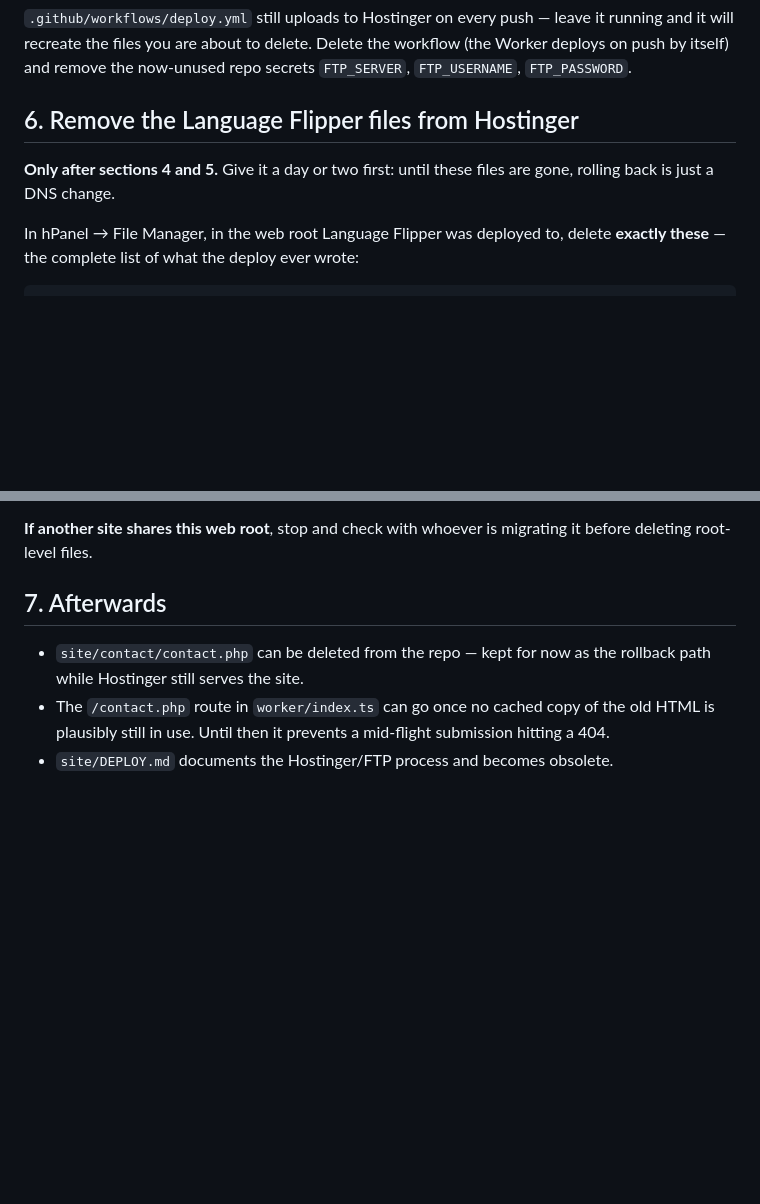
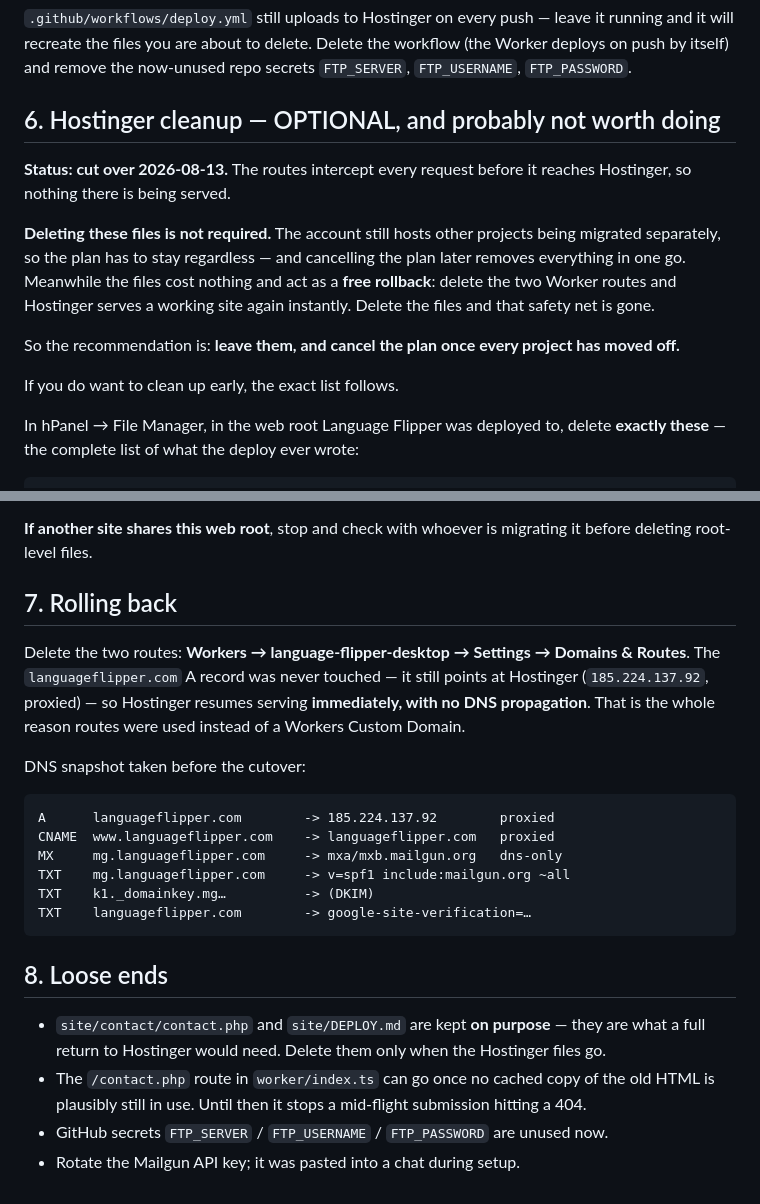
Before and after one commit to Elad-hor/language-flipper-desktop, a Markdown page: site/MIGRATION.md, 2 parts joined by grey strips. Drawn GitHub-style; blank space fills up the shorter version.

Commit message:
docs: Hostinger cleanup is optional; record the rollback path
Cut over 2026-08-13. Deleting the Language Flipper files from Hostinger turns
out not to be worth doing: the account has to keep the plan for other projects
anyway, cancelling it later removes everything at once, and while the files
exist they are a free rollback -- delete the two Worker routes and Hostinger
serves a working site again instantly.

Also records the pre-cutover DNS snapshot and why routes were used instead of a
Custom Domain: the A record is untouched, so rollback needs no DNS propagation.

Co-Authored-By: Claude Opus 5 <noreply@anthropic.com>

````diff
--- a/site/MIGRATION.md
+++ b/site/MIGRATION.md
@@ -141,10 +141,21 @@ running and it will recreate the files you are about to delete. Delete the workf
 (the Worker deploys on push by itself) and remove the now-unused repo secrets
 `FTP_SERVER`, `FTP_USERNAME`, `FTP_PASSWORD`.
 
-## 6. Remove the Language Flipper files from Hostinger
+## 6. Hostinger cleanup — OPTIONAL, and probably not worth doing
 
-**Only after sections 4 and 5.** Give it a day or two first: until these files are
-gone, rolling back is just a DNS change.
+**Status: cut over 2026-08-13.** The routes intercept every request before it
+reaches Hostinger, so nothing there is being served.
+
+**Deleting these files is not required.** The account still hosts other projects
+being migrated separately, so the plan has to stay regardless — and cancelling the
+plan later removes everything in one go. Meanwhile the files cost nothing and act
+as a **free rollback**: delete the two Worker routes and Hostinger serves a working
+site again instantly. Delete the files and that safety net is gone.
+
+So the recommendation is: **leave them, and cancel the plan once every project has
+moved off.**
+
+If you do want to clean up early, the exact list follows.
 
 In hPanel → File Manager, in the web root Language Flipper was deployed to, delete
 **exactly these** — the complete list of what the deploy ever wrote:
@@ -176,11 +187,32 @@ outside this project depends on it — keep the file and remove only our section
 **If another site shares this web root**, stop and check with whoever is migrating
 it before deleting root-level files.
 
-## 7. Afterwards
+## 7. Rolling back
 
-- `site/contact/contact.php` can be deleted from the repo — kept for now as the
-  rollback path while Hostinger still serves the site.
+Delete the two routes: **Workers → language-flipper-desktop → Settings → Domains
+& Routes**. The `languageflipper.com` A record was never touched — it still points
+at Hostinger (`185.224.137.92`, proxied) — so Hostinger resumes serving
+**immediately, with no DNS propagation**. That is the whole reason routes were used
+instead of a Workers Custom Domain.
+
+DNS snapshot taken before the cutover:
+
+```
+A      languageflipper.com        -> 185.224.137.92        proxied
+CNAME  www.languageflipper.com    -> languageflipper.com   proxied
+MX     mg.languageflipper.com     -> mxa/mxb.mailgun.org   dns-only
+TXT    mg.languageflipper.com     -> v=spf1 include:mailgun.org ~all
+TXT    k1._domainkey.mg…          -> (DKIM)
+TXT    languageflipper.com        -> google-site-verification=…
+```
+
+## 8. Loose ends
+
+- `site/contact/contact.php` and `site/DEPLOY.md` are kept **on purpose** — they are
+  what a full return to Hostinger would need. Delete them only when the Hostinger
+  files go.
 - The `/contact.php` route in `worker/index.ts` can go once no cached copy of the
-  old HTML is plausibly still in use. Until then it prevents a mid-flight
-  submission hitting a 404.
-- `site/DEPLOY.md` documents the Hostinger/FTP process and becomes obsolete.
+  old HTML is plausibly still in use. Until then it stops a mid-flight submission
+  hitting a 404.
+- GitHub secrets `FTP_SERVER` / `FTP_USERNAME` / `FTP_PASSWORD` are unused now.
+- Rotate the Mailgun API key; it was pasted into a chat during setup.
````
